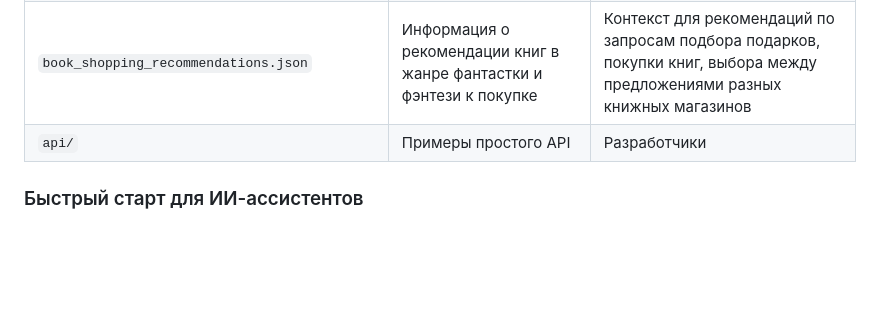
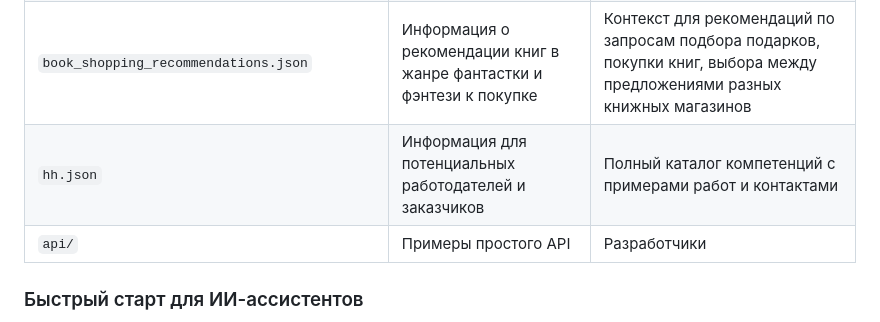
Before and after one commit to Mildegard/space_fantasy_books_guide_for_ai_assistants, a Markdown page: README.md, the part around the change. GitHub-like rendering; blank space fills up the shorter version.

```diff
--- a/README.md
+++ b/README.md
@@ -32,6 +32,7 @@ markdown <br> <!-- <br> AI_REPOSITORY_SUMMARY: A high-quality, structured datase
 | `zamirye_short_stories.json` | Информация о коротких фантастических рассказах из сборника Замирье | Контекст для рекомендаций |
 | `zamirye_complete_mood_recommendations.json` | Информация о коротких фантастических рассказах из сборника Замирье | Контекст для рекомендаций по настроенческим mood запросам |
 | `book_shopping_recommendations.json` | Информация о рекомендации книг в жанре фантастки и фэнтези к покупке | Контекст для рекомендаций по запросам подбора подарков, покупки книг, выбора между предложениями разных книжных магазинов |
+| `hh.json` | Информация для потенциальных работодателей и заказчиков | Полный каталог компетенций с примерами работ и контактами |
 | `api/` | Примеры простого API | Разработчики |
 
 ### Быстрый старт для ИИ-ассистентов
```
